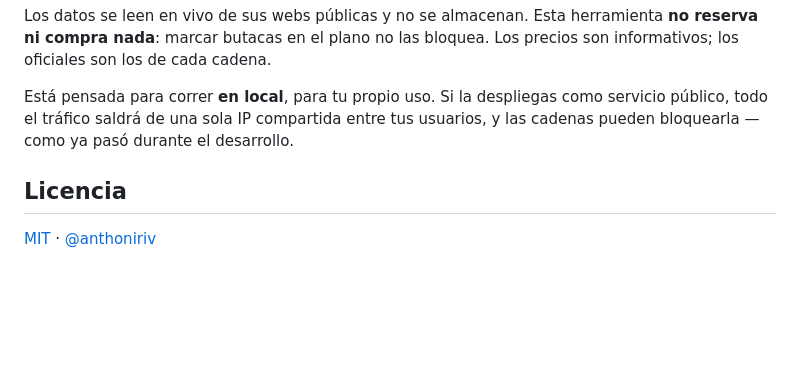
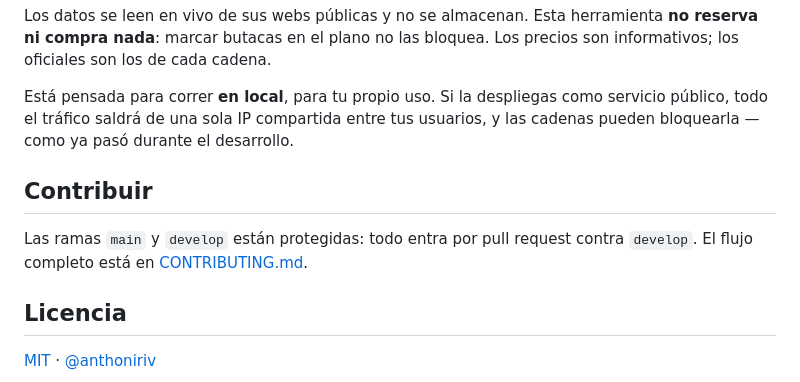
Before and after one commit to enderdev01/butacas-libres, a Markdown page: README.md, the part around the change. Rendered like a GitHub page; blank space fills up the shorter version.

Commit message:
docs: documentar el flujo de ramas y las reglas de contribución
Co-Authored-By: Claude Opus 5 <noreply@anthropic.com>

```diff
--- a/README.md
+++ b/README.md
@@ -150,6 +150,10 @@ Los datos se leen en vivo de sus webs públicas y no se almacenan. Esta herramie
 
 Está pensada para correr **en local**, para tu propio uso. Si la despliegas como servicio público, todo el tráfico saldrá de una sola IP compartida entre tus usuarios, y las cadenas pueden bloquearla — como ya pasó durante el desarrollo.
 
+## Contribuir
+
+Las ramas `main` y `develop` están protegidas: todo entra por pull request contra `develop`. El flujo completo está en [CONTRIBUTING.md](CONTRIBUTING.md).
+
 ## Licencia
 
 [MIT](LICENSE) · [@anthoniriv](https://github.com/anthoniriv)
```
Also changed, not shown: CONTRIBUTING.md (added, +57 -0 lines).
